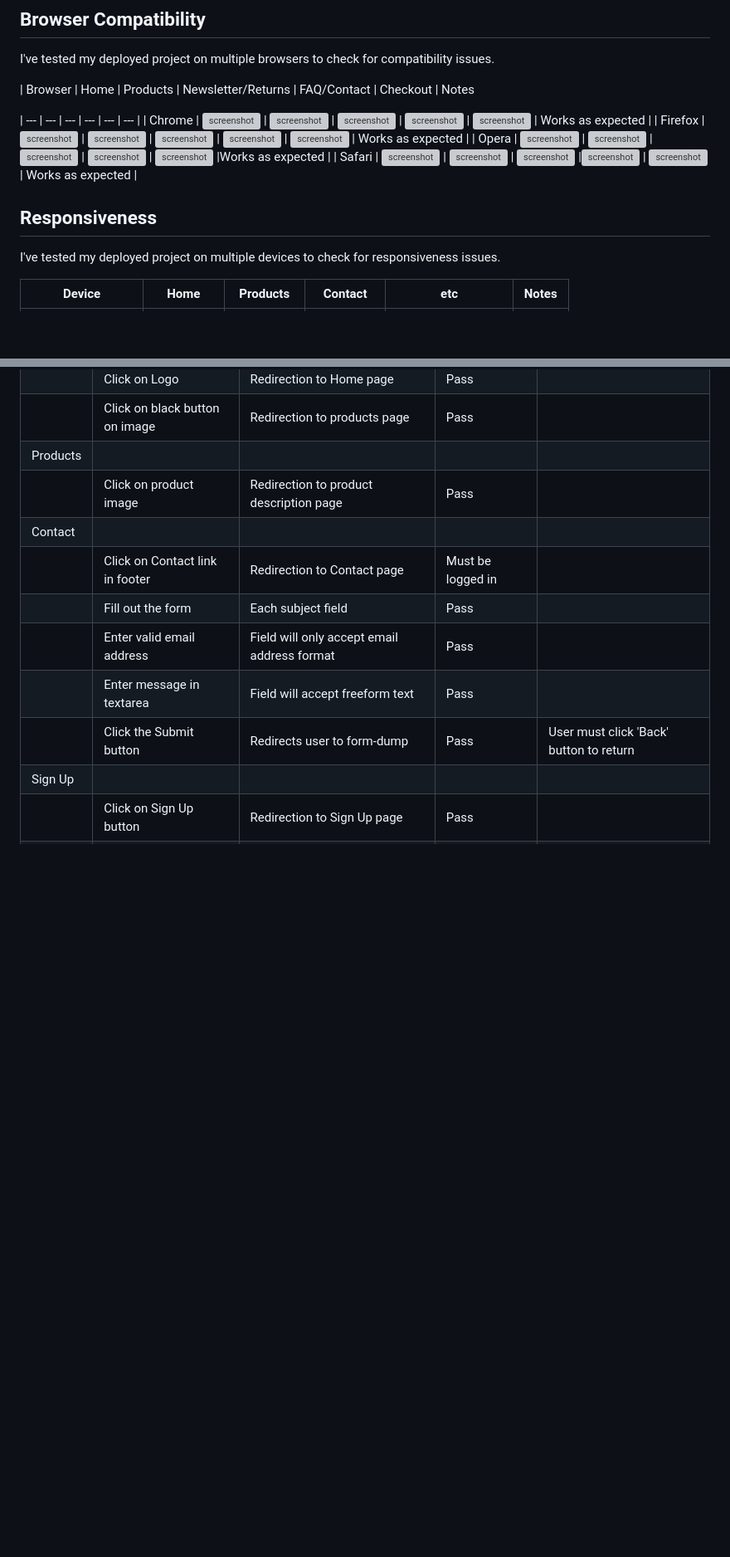
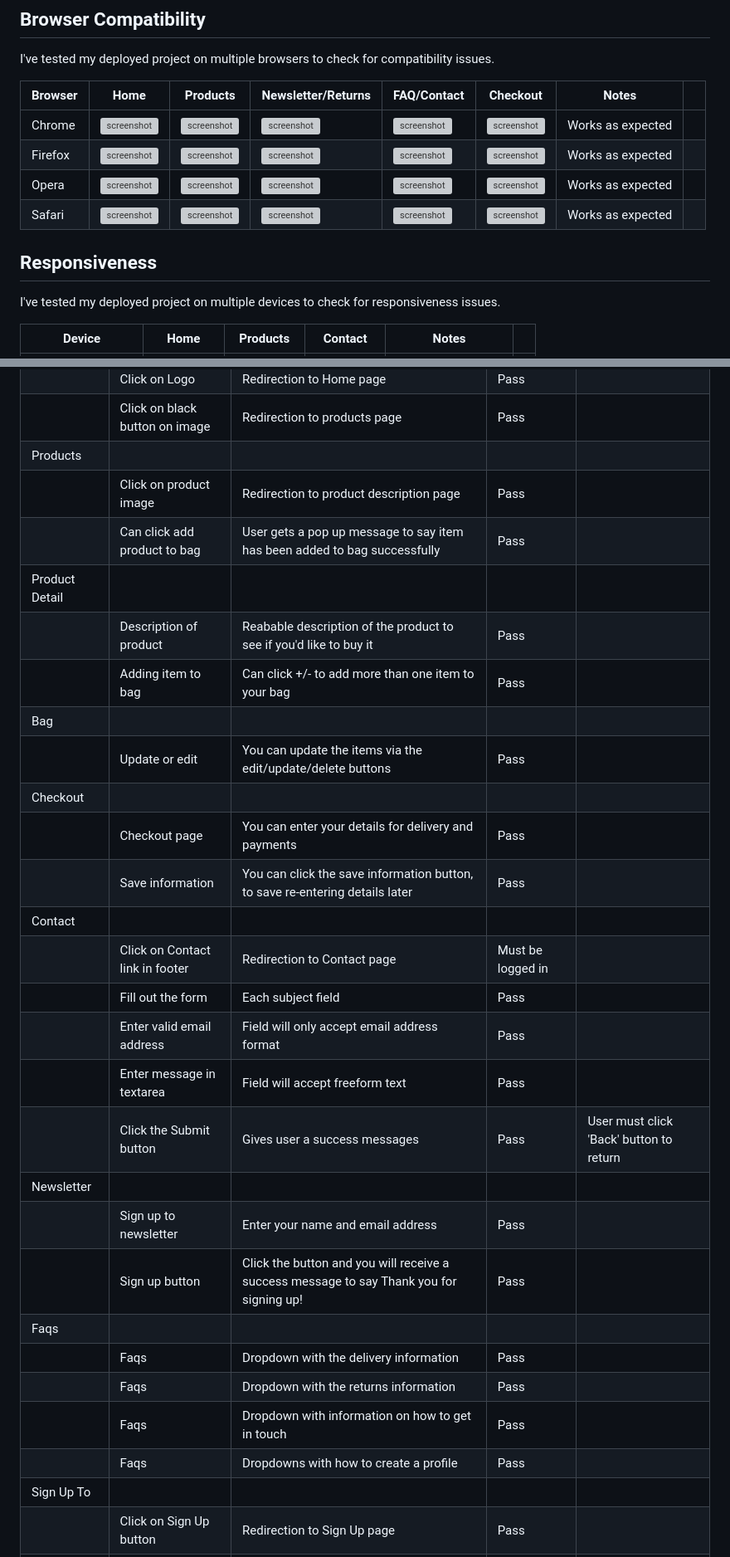
Before and after one commit to shellym96/above_grind, a Markdown page: TESTING.md, 2 parts joined by grey strips. Shown at 83% size. GitHub-like rendering; blank space fills up the shorter version; grey boxes are pictures that could not be loaded.

Commit message:
Update testing file

```diff
--- a/TESTING.md
+++ b/TESTING.md
@@ -98,16 +98,15 @@ I have used the recommended [PEP8 CI Python Linter](https://pep8ci.herokuapp.com
 ## Browser Compatibility
 I've tested my deployed project on multiple browsers to check for compatibility issues.
 
-| Browser | Home | Products | Newsletter/Returns | FAQ/Contact | Checkout | Notes
-
-| --- | --- | --- | --- | --- | --- |
+| Browser | Home | Products | Newsletter/Returns | FAQ/Contact | Checkout | Notes | |
+| --- | --- | --- | --- | --- | --- | --- | --- |
 | Chrome | ![screenshot](documentation/browser-chrome-home.png) | ![screenshot](documentation/browser-chrome-products.png) | ![screenshot](documentation/browser-chrome-newsletter.png) | ![screenshot](documentation/browser-chrome-contact.png) |  ![screenshot](documentation/browser-chrome-checkout.png) | Works as expected |
 | Firefox | ![screenshot](documentation/browser-firefox-home.png) | ![screenshot](documentation/browser-firefox-products.png) | ![screenshot](documentation/browser-firefox-returns.png) |  ![screenshot](documentation/browser-firefox-contact.png) | ![screenshot](documentation/browser-firefox-checkout.png) | Works as expected |
-| Opera | ![screenshot](documentation/browser-opera-home.png) | ![screenshot](documentation/browser-opera-products.png) | ![screenshot](documentation/browser-opera-newsletter.png) | ![screenshot](documentation/browser-faqs.png) | ![screenshot](documentation/browser-checkout.png) |Works as expected |
+| Opera | ![screenshot](documentation/browser-opera-home.png) | ![screenshot](documentation/browser-opera-products.png) | ![screenshot](documentation/browser-opera-newsletter.png) | ![screenshot](documentation/browser-opera-contact.png) | ![screenshot](documentation/browser-opera-checkout.png) |Works as expected |
 | Safari | ![screenshot](documentation/browser-safari-home.png) | ![screenshot](documentation/browser-safari-products.png) | ![screenshot](documentation/browser-safari-returns.png) |![screenshot](documentation/browser-safari-faqs.png) | ![screenshot](documentation/browser-safari-checkout.png) | Works as expected |
 
 ## Responsiveness
 I've tested my deployed project on multiple devices to check for responsiveness issues.
 
-| Device | Home | Products | Contact | etc | Notes |
+| Device | Home | Products | Contact | Notes | |
 | --- | --- | --- | --- | --- | --- |
@@ -157,13 +156,30 @@ Defensive programming was manually tested with the below user acceptance testing
 | | Click on black button on image | Redirection to products page | Pass | |
 | Products | | | | |
 | | Click on product image | Redirection to product description  page | Pass | |
+| | Can click add product to bag | User gets a pop up message to say item has been added to bag successfully | Pass | |
+| Product Detail | | | | |
+| | Description of product | Reabable description of the product to see if you'd like to buy it | Pass | |
+| | Adding item to bag | Can click +/- to add more than one item to your bag | Pass | |
+| Bag | | | | |
+| | Update or edit | You can update the items via the edit/update/delete buttons | Pass | |
+| Checkout | | | | |
+| | Checkout page | You can enter your details for delivery and payments | Pass | |
+| | Save information | You can click the save information button, to save re-entering details later | Pass | |
 | Contact | | | | |
 | | Click on Contact link in footer | Redirection to Contact page | Must be logged in | |
 | | Fill out the form | Each subject field | Pass | |
 | | Enter valid email address | Field will only accept email address format | Pass | |
 | | Enter message in textarea | Field will accept freeform text | Pass | |
-| | Click the Submit button | Redirects user to form-dump | Pass | User must click 'Back' button to return |
-| Sign Up | | | | |
+| | Click the Submit button | Gives user a success messages | Pass | User must click 'Back' button to return |
+| Newsletter | | | | |
+| | Sign up to newsletter | Enter your name and email address | Pass | |
+| | Sign up button | Click the button and you will receive a success message to say Thank you for signing up! | Pass | |
+| Faqs | | | | |
+| | Faqs | Dropdown with the delivery information | Pass | |
+| | Faqs | Dropdown with the returns information | Pass | |
+| | Faqs | Dropdown with information on how to get in touch | Pass | |
+| | Faqs | Dropdowns with how to create a profile | Pass | |
+| Sign Up To | | | | |
 | | Click on Sign Up button | Redirection to Sign Up page | Pass | |
 | | Enter valid email address | Field will only accept email address format | Pass | |
 | | Enter valid password (twice) | Field will only accept password format | Pass | |
```
Also changed, not shown: other parts of TESTING.md (+4 -4 lines).
